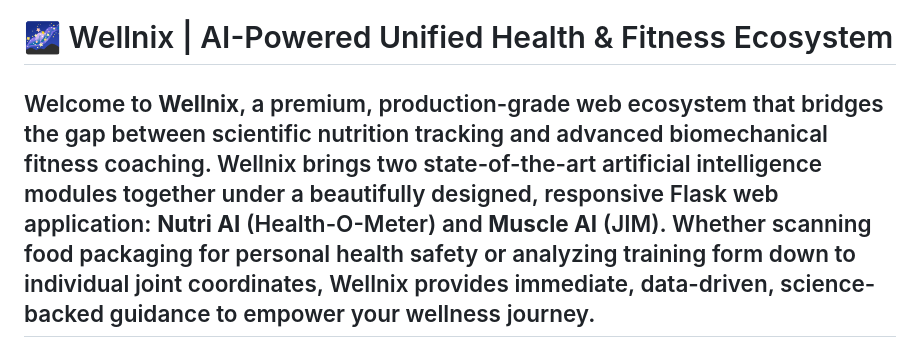
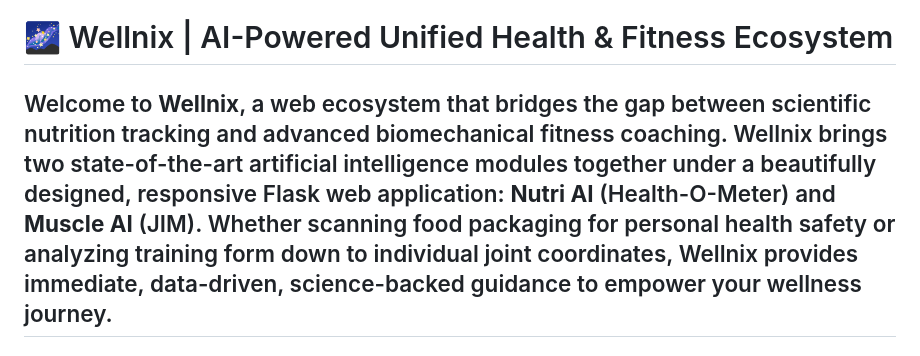
Before and after one commit to pratapsdev11/Wellnix, a Markdown page: README.md, the part around the change. Rendered like a GitHub page.

Commit message:
Revise README description for clarity
Removed the word 'premium' from the description.

```diff
--- a/README.md
+++ b/README.md
@@ -1,5 +1,5 @@
 # 🌌 Wellnix | AI-Powered Unified Health & Fitness Ecosystem
-Welcome to **Wellnix**, a premium, production-grade web ecosystem that bridges the gap between scientific nutrition tracking and advanced biomechanical fitness coaching. Wellnix brings two state-of-the-art artificial intelligence modules together under a beautifully designed, responsive Flask web application: **Nutri AI** (Health-O-Meter) and **Muscle AI** (JIM).
+Welcome to **Wellnix**, a web ecosystem that bridges the gap between scientific nutrition tracking and advanced biomechanical fitness coaching. Wellnix brings two state-of-the-art artificial intelligence modules together under a beautifully designed, responsive Flask web application: **Nutri AI** (Health-O-Meter) and **Muscle AI** (JIM).
 Whether scanning food packaging for personal health safety or analyzing training form down to individual joint coordinates, Wellnix provides immediate, data-driven, science-backed guidance to empower your wellness journey.
 ---
 ## 🌟 Key Pillars of Wellnix
```
